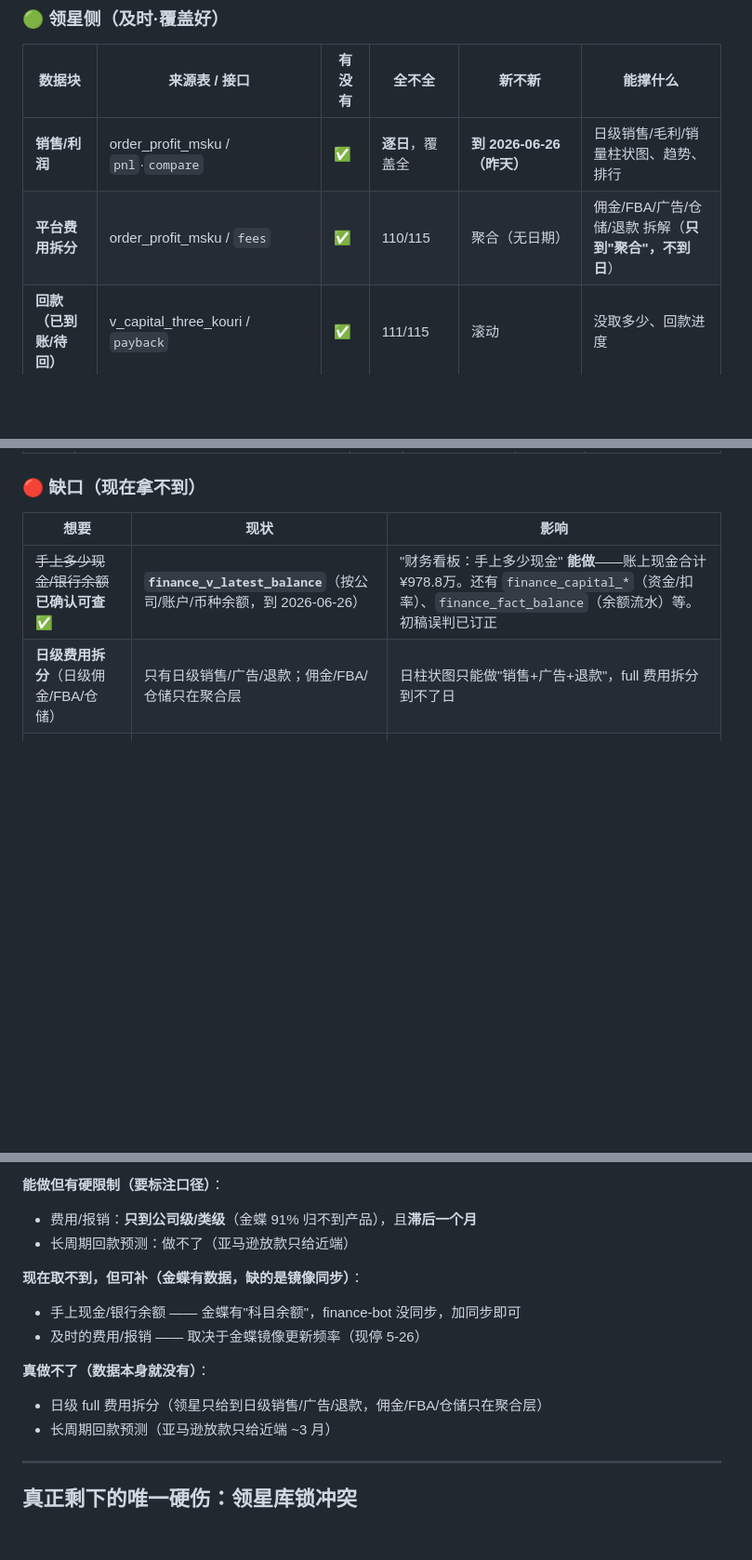
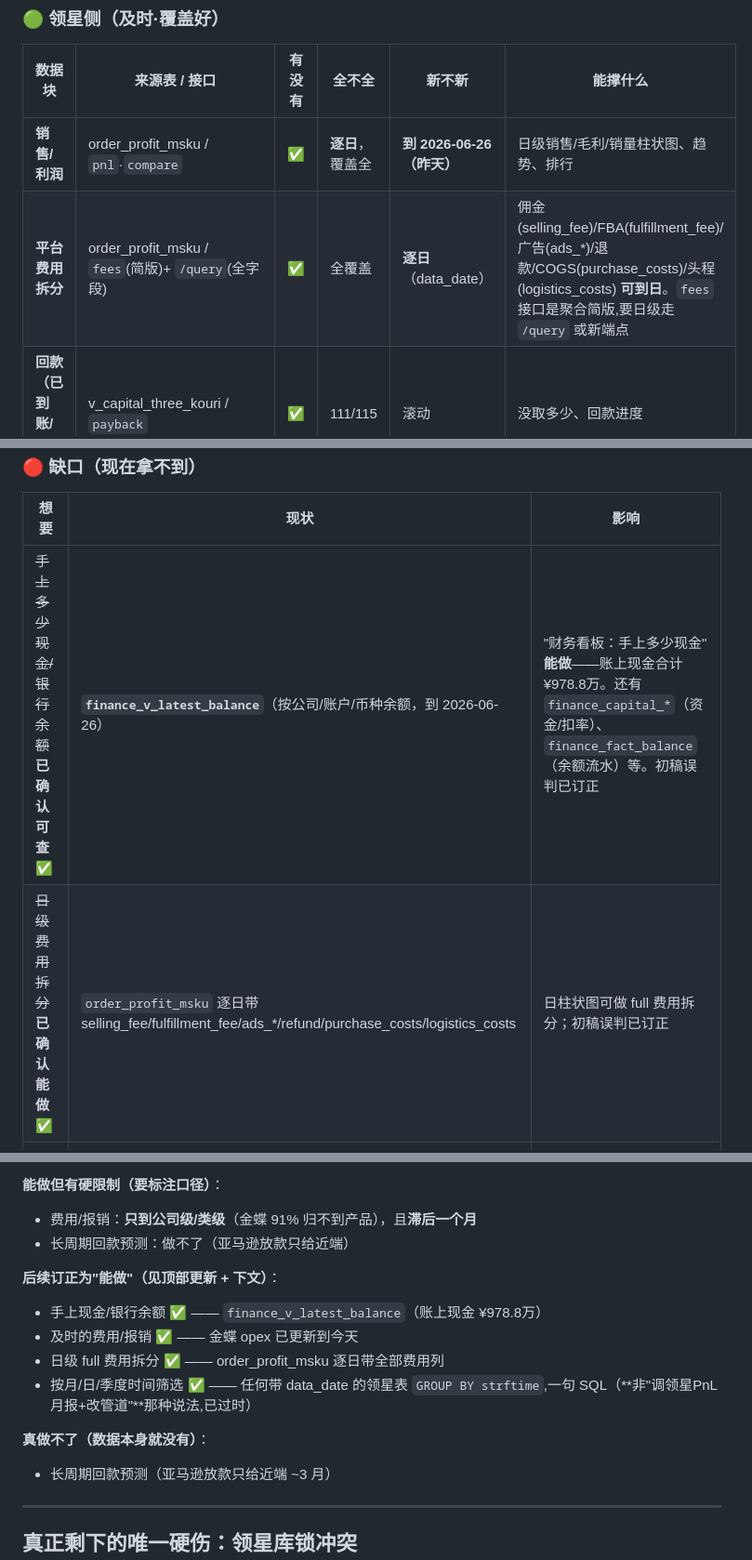
Before and after one commit to Mayfly-lab/duoqubao-dashboard-miniapp, a Markdown page: 数据家底盘点-2026-06-27.md, 3 parts joined by grey strips. Shown at 93% size. Drawn GitHub-style; blank space fills up the shorter version.

Commit message:
盘点订正:日级费用拆分能做(order_profit_msku逐日带全费用列)+按月/日/季度筛选一句SQL即可(非调PnL月报改管道)
Co-Authored-By: Claude Opus 4.8 <noreply@anthropic.com>

```diff
--- a/数据家底盘点-2026-06-27.md
+++ b/数据家底盘点-2026-06-27.md
@@ -28,7 +28,7 @@
 | 数据块 | 来源表 / 接口 | 有没有 | 全不全 | 新不新 | 能撑什么 |
 |---|---|---|---|---|---|
 | **销售/利润** | order_profit_msku / `pnl`·`compare` | ✅ | **逐日**，覆盖全 | **到 2026-06-26（昨天）** | 日级销售/毛利/销量柱状图、趋势、排行 |
-| **平台费用拆分** | order_profit_msku / `fees` | ✅ | 110/115 | 聚合（无日期） | 佣金/FBA/广告/仓储/退款 拆解（**只到"聚合"，不到日**） |
+| **平台费用拆分** | order_profit_msku / `fees`(简版)+ `/query`(全字段) | ✅ | 全覆盖 | **逐日**（data_date） | 佣金(selling_fee)/FBA(fulfillment_fee)/广告(ads_*)/退款/COGS(purchase_costs)/头程(logistics_costs) **可到日**。`fees` 接口是聚合简版,要日级走 `/query` 或新端点 |
 | **回款（已到账/待回）** | v_capital_three_kouri / `payback` | ✅ | 111/115 | 滚动 | 没取多少、回款进度 |
 | **到账时间轴** | v_payout_breakdown / `timeline/payout` | ✅ | 按月 | 2025-06 起 | 月度到账柱状（对齐 mockup 第2看板） |
 | **待回款预测** | fact_profit_transaction / `timeline/pending` | ✅ | 按月 | **只 ~未来3个月**（2026-06/07/08） | 近端回款预警；**长周期预测做不了**（亚马逊放款滚动窗） |
@@ -52,7 +52,7 @@
 | 想要 | 现状 | 影响 |
 |---|---|---|
 | ~~手上多少现金/银行余额~~ **已确认可查** ✅ | **`finance_v_latest_balance`**（按公司/账户/币种余额，到 2026-06-26） | "财务看板：手上多少现金" **能做**——账上现金合计 ¥978.8万。还有 `finance_capital_*`（资金/扣率）、`finance_fact_balance`（余额流水）等。初稿误判已订正 |
-| **日级费用拆分**（日级佣金/FBA/仓储） | 只有日级销售/广告/退款；佣金/FBA/仓储只在聚合层 | 日柱状图只能做"销售+广告+退款"，full 费用拆分到不了日 |
+| ~~日级费用拆分~~ **已确认能做** ✅ | `order_profit_msku` 逐日带 selling_fee/fulfillment_fee/ads_*/refund/purchase_costs/logistics_costs | 日柱状图可做 full 费用拆分；初稿误判已订正 |
 | **金蝶及时更新** | opex 停 2026-05-26 | "及时聚合费用/报销"立不住，得先解决金蝶镜像更新频率 |
 
 ---
@@ -83,12 +83,13 @@
 - 费用/报销：**只到公司级/类级**（金蝶 91% 归不到产品），且**滞后一个月**
 - 长周期回款预测：做不了（亚马逊放款只给近端）
 
-**现在取不到，但可补（金蝶有数据，缺的是镜像同步）**：
-- 手上现金/银行余额 —— 金蝶有"科目余额"，finance-bot 没同步，加同步即可
-- 及时的费用/报销 —— 取决于金蝶镜像更新频率（现停 5-26）
+**后续订正为"能做"（见顶部更新 + 下文）**：
+- 手上现金/银行余额 ✅ —— `finance_v_latest_balance`（账上现金 ¥978.8万）
+- 及时的费用/报销 ✅ —— 金蝶 opex 已更新到今天
+- 日级 full 费用拆分 ✅ —— order_profit_msku 逐日带全部费用列
+- 按月/日/季度时间筛选 ✅ —— 任何带 data_date 的领星表 `GROUP BY strftime`,一句 SQL（**非"调领星PnL月报+改管道"**那种说法,已过时）
 
 **真做不了（数据本身就没有）**：
-- 日级 full 费用拆分（领星只给到日级销售/广告/退款，佣金/FBA/仓储只在聚合层）
 - 长周期回款预测（亚马逊放款只给近端 ~3 月）
 
 ---
```
